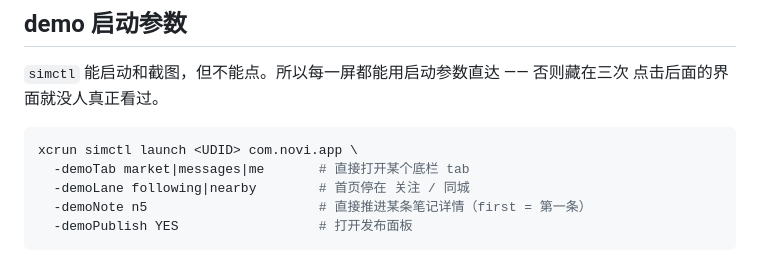
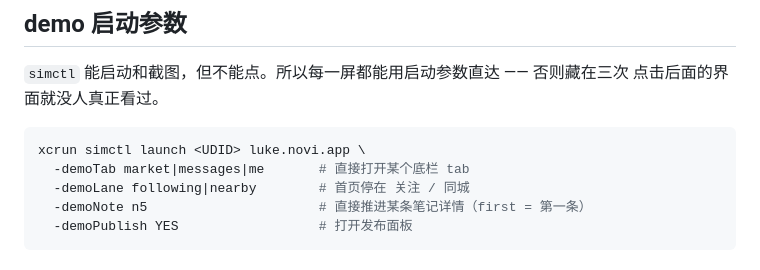
Before and after one commit to Kenneth123-web/Novi, a Markdown page: README.md, the part around the change. Drawn GitHub-style.

Commit message:
README: demo 启动参数用真实 bundle id

````diff
--- a/README.md
+++ b/README.md
@@ -62,7 +62,7 @@ App ID，全局唯一，换个 Apple ID 装机就要在同一个文件里改 `PR
 点击后面的界面就没人真正看过。
 
 ```bash
-xcrun simctl launch <UDID> com.novi.app \
+xcrun simctl launch <UDID> luke.novi.app \
   -demoTab market|messages|me       # 直接打开某个底栏 tab
   -demoLane following|nearby        # 首页停在 关注 / 同城
   -demoNote n5                      # 直接推进某条笔记详情（first = 第一条）
````
